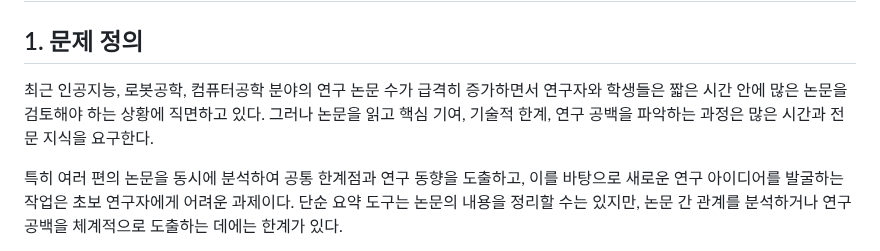
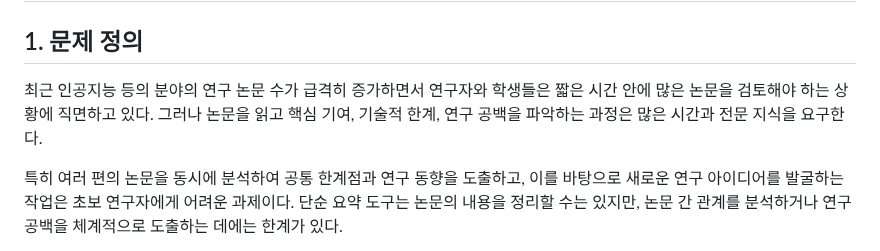
Before and after one commit to jes8765/ia-codyssey, a Markdown page: B1-1/2.Prompt_System_Design.md, the part around the change. Drawn GitHub-style.

```diff
--- a/B1-1/2.Prompt_System_Design.md
+++ b/B1-1/2.Prompt_System_Design.md
@@ -2,7 +2,7 @@
 
 ## 1. 문제 정의
 
-최근 인공지능, 로봇공학, 컴퓨터공학 분야의 연구 논문 수가 급격히 증가하면서 연구자와 학생들은 짧은 시간 안에 많은 논문을 검토해야 하는 상황에 직면하고 있다. 그러나 논문을 읽고 핵심 기여, 기술적 한계, 연구 공백을 파악하는 과정은 많은 시간과 전문 지식을 요구한다.
+최근 인공지능 등의 분야의 연구 논문 수가 급격히 증가하면서 연구자와 학생들은 짧은 시간 안에 많은 논문을 검토해야 하는 상황에 직면하고 있다. 그러나 논문을 읽고 핵심 기여, 기술적 한계, 연구 공백을 파악하는 과정은 많은 시간과 전문 지식을 요구한다.
 
 특히 여러 편의 논문을 동시에 분석하여 공통 한계점과 연구 동향을 도출하고, 이를 바탕으로 새로운 연구 아이디어를 발굴하는 작업은 초보 연구자에게 어려운 과제이다. 단순 요약 도구는 논문의 내용을 정리할 수는 있지만, 논문 간 관계를 분석하거나 연구 공백을 체계적으로 도출하는 데에는 한계가 있다.
 
```
